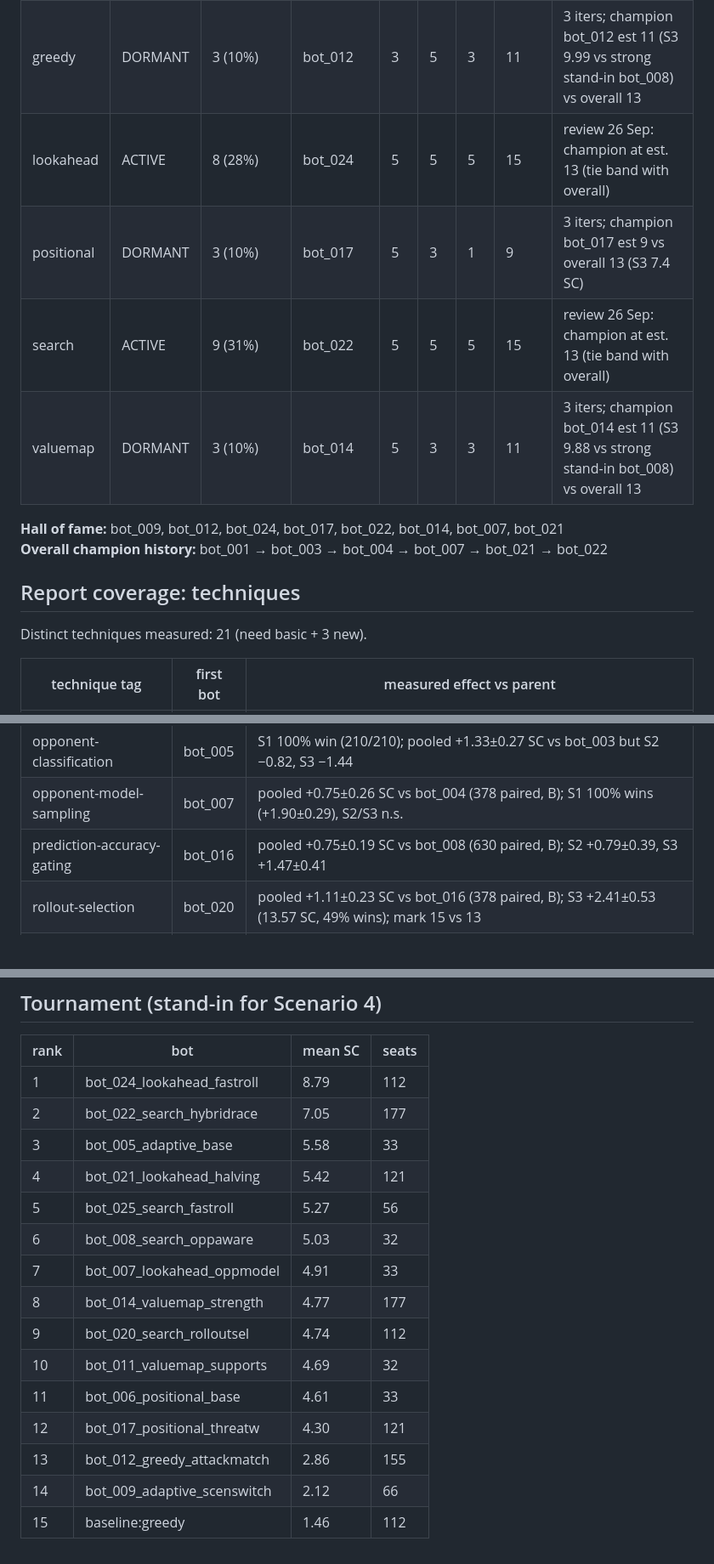
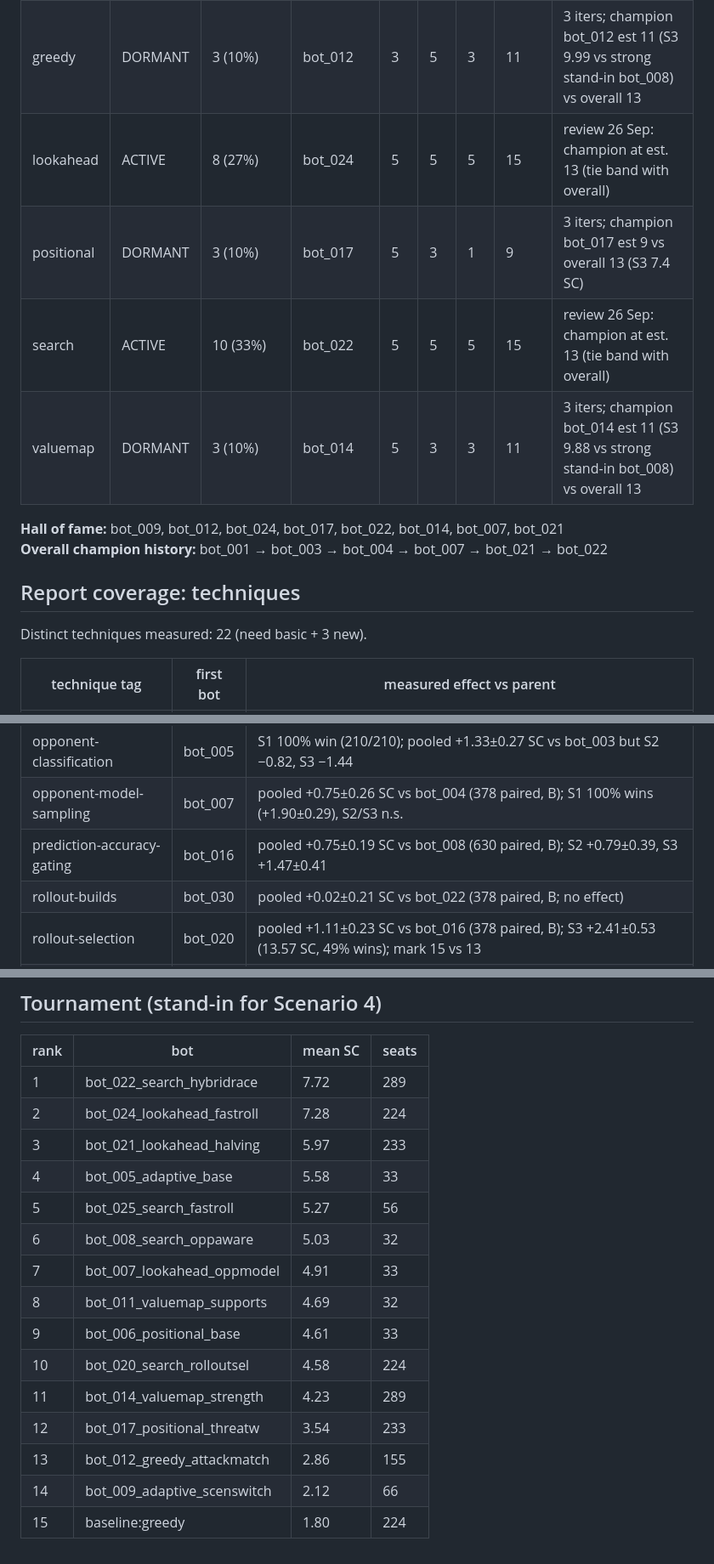
Before and after one commit to EvanCXCheng/3011-Project, a Markdown page: LEADERBOARD.md, 3 parts joined by grey strips. Shown at 85% size. Drawn GitHub-style; blank space fills up the shorter version.

```diff
--- a/LEADERBOARD.md
+++ b/LEADERBOARD.md
@@ -56,9 +59,9 @@ Mark = estimated rubric points /15 (per scenario: highest tier reached by win ra
 |---|---|---|---|---|---|---|---|---|
 | adaptive | DORMANT | 3 (10%) | bot_009 | 5 | 5 | 3 | 13 | 3+ iters; champion bot_009 est 13 vs overall 15; last in 56-game tournament (2.12 SC) |
 | greedy | DORMANT | 3 (10%) | bot_012 | 3 | 5 | 3 | 11 | 3 iters; champion bot_012 est 11 (S3 9.99 vs strong stand-in bot_008) vs overall 13 |
-| lookahead | ACTIVE | 8 (28%) | bot_024 | 5 | 5 | 5 | 15 | review 26 Sep: champion at est. 13 (tie band with overall) |
+| lookahead | ACTIVE | 8 (27%) | bot_024 | 5 | 5 | 5 | 15 | review 26 Sep: champion at est. 13 (tie band with overall) |
 | positional | DORMANT | 3 (10%) | bot_017 | 5 | 3 | 1 | 9 | 3 iters; champion bot_017 est 9 vs overall 13 (S3 7.4 SC) |
-| search | ACTIVE | 9 (31%) | bot_022 | 5 | 5 | 5 | 15 | review 26 Sep: champion at est. 13 (tie band with overall) |
+| search | ACTIVE | 10 (33%) | bot_022 | 5 | 5 | 5 | 15 | review 26 Sep: champion at est. 13 (tie band with overall) |
 | valuemap | DORMANT | 3 (10%) | bot_014 | 5 | 3 | 3 | 11 | 3 iters; champion bot_014 est 11 (S3 9.88 vs strong stand-in bot_008) vs overall 13 |
 
 **Hall of fame:** bot_009, bot_012, bot_024, bot_017, bot_022, bot_014, bot_007, bot_021
@@ -66,7 +69,7 @@ Mark = estimated rubric points /15 (per scenario: highest tier reached by win ra
 
 ## Report coverage: techniques
 
-Distinct techniques measured: 21 (need basic + 3 new).
+Distinct techniques measured: 22 (need basic + 3 new).
 
 | technique tag | first bot | measured effect vs parent |
 |---|---|---|
@@ -81,6 +84,7 @@ Distinct techniques measured: 21 (need basic + 3 new).
 | opponent-classification | bot_005 | S1 100% win (210/210); pooled +1.33±0.27 SC vs bot_003 but S2 −0.82, S3 −1.44 |
 | opponent-model-sampling | bot_007 | pooled +0.75±0.26 SC vs bot_004 (378 paired, B); S1 100% wins (+1.90±0.29), S2/S3 n.s. |
 | prediction-accuracy-gating | bot_016 | pooled +0.75±0.19 SC vs bot_008 (630 paired, B); S2 +0.79±0.39, S3 +1.47±0.41 |
+| rollout-builds | bot_030 | pooled +0.02±0.21 SC vs bot_022 (378 paired, B; no effect) |
 | rollout-selection | bot_020 | pooled +1.11±0.23 SC vs bot_016 (378 paired, B); S3 +2.41±0.53 (13.57 SC, 49% wins); mark 15 vs 13 |
 | scenario-detection | bot_009 | pooled +1.28±0.24 SC vs bot_005 (378 paired, B); S2 +2.03, S3 +1.80; tie with bot_007 (-0.15±0.23) |
 | shared-opponent-rollouts | bot_024 | pooled +0.49±0.21 SC vs bot_021 (378 paired, B); S2 +0.63±0.36, S3 +0.85±0.52; ~1.5x rollouts |
@@ -104,18 +108,18 @@ Distinct techniques measured: 21 (need basic + 3 new).
 
 | rank | bot | mean SC | seats |
 |---|---|---|---|
-| 1 | bot_024_lookahead_fastroll | 8.79 | 112 |
-| 2 | bot_022_search_hybridrace | 7.05 | 177 |
-| 3 | bot_005_adaptive_base | 5.58 | 33 |
-| 4 | bot_021_lookahead_halving | 5.42 | 121 |
+| 1 | bot_022_search_hybridrace | 7.72 | 289 |
+| 2 | bot_024_lookahead_fastroll | 7.28 | 224 |
+| 3 | bot_021_lookahead_halving | 5.97 | 233 |
+| 4 | bot_005_adaptive_base | 5.58 | 33 |
 | 5 | bot_025_search_fastroll | 5.27 | 56 |
 | 6 | bot_008_search_oppaware | 5.03 | 32 |
 | 7 | bot_007_lookahead_oppmodel | 4.91 | 33 |
-| 8 | bot_014_valuemap_strength | 4.77 | 177 |
-| 9 | bot_020_search_rolloutsel | 4.74 | 112 |
-| 10 | bot_011_valuemap_supports | 4.69 | 32 |
-| 11 | bot_006_positional_base | 4.61 | 33 |
-| 12 | bot_017_positional_threatw | 4.30 | 121 |
+| 8 | bot_011_valuemap_supports | 4.69 | 32 |
+| 9 | bot_006_positional_base | 4.61 | 33 |
+| 10 | bot_020_search_rolloutsel | 4.58 | 224 |
+| 11 | bot_014_valuemap_strength | 4.23 | 289 |
+| 12 | bot_017_positional_threatw | 3.54 | 233 |
 | 13 | bot_012_greedy_attackmatch | 2.86 | 155 |
 | 14 | bot_009_adaptive_scenswitch | 2.12 | 66 |
-| 15 | baseline:greedy | 1.46 | 112 |
+| 15 | baseline:greedy | 1.80 | 224 |
```
Also changed, not shown: other parts of LEADERBOARD.md (+38 -35 lines), JOURNAL.md (+9 -0 lines).
